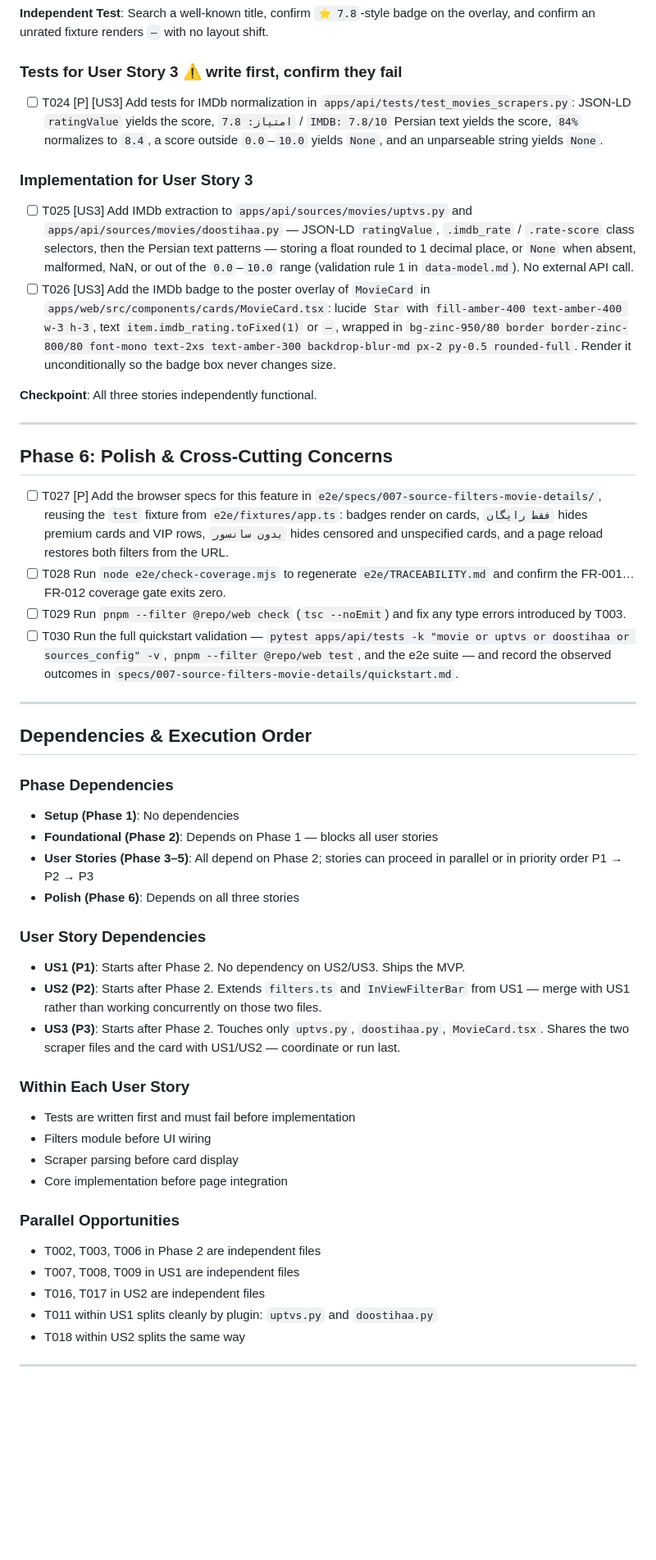
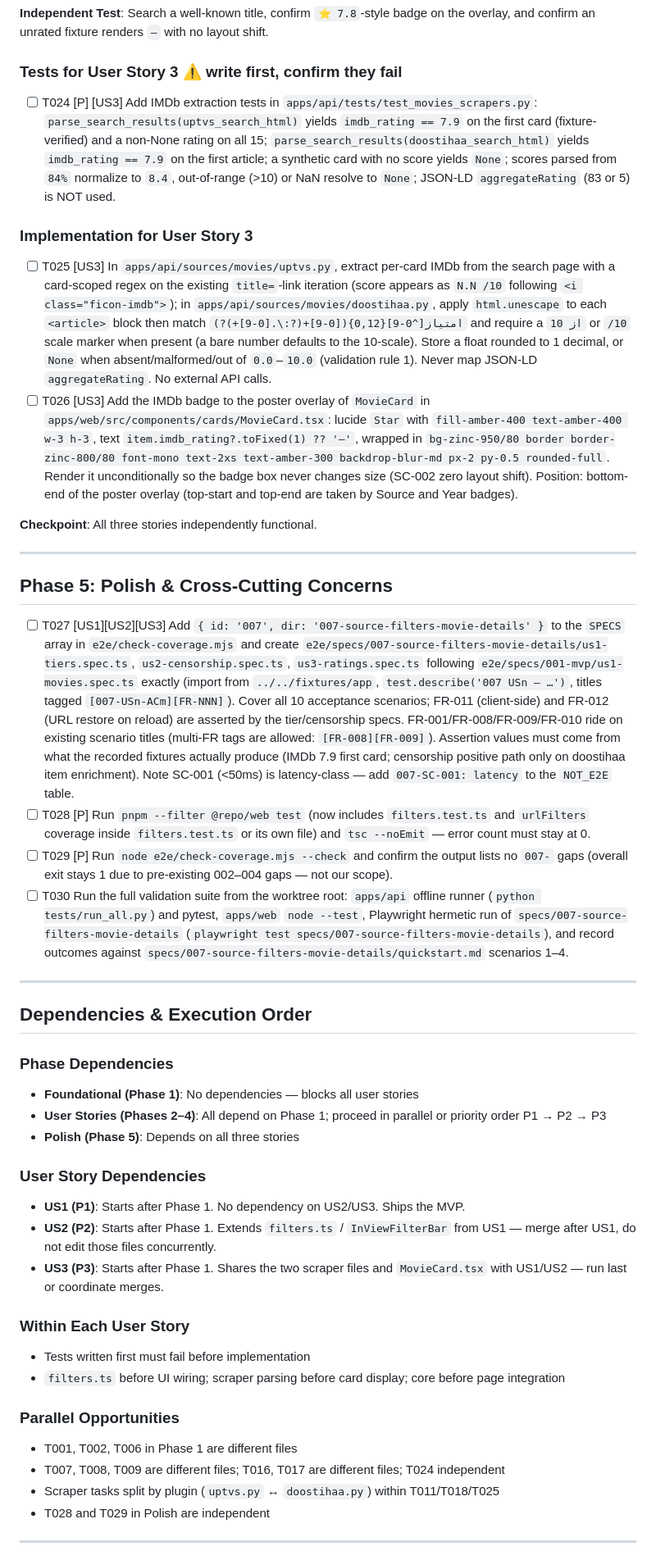
Before and after one commit to AmirMuha/linkschin, a Markdown page: specs/007-source-filters-movie-details/tasks.md, the part around one of its changes. Shown at 82% size. Drawn GitHub-style; blank space fills up the shorter version.

```diff
--- a/specs/007-source-filters-movie-details/tasks.md
+++ b/specs/007-source-filters-movie-details/tasks.md
@@ -121,23 +134,23 @@ and confirm an unrated fixture renders `—` with no layout shift.
 
 ### Tests for User Story 3 ⚠️ write first, confirm they fail
 
-- [ ] T024 [P] [US3] Add tests for IMDb normalization in `apps/api/tests/test_movies_scrapers.py`: JSON-LD `ratingValue` yields the score, `امتیاز: 7.8` / `IMDB: 7.8/10` Persian text yields the score, `84%` normalizes to `8.4`, a score outside `0.0`–`10.0` yields `None`, and an unparseable string yields `None`.
+- [ ] T024 [P] [US3] Add IMDb extraction tests in `apps/api/tests/test_movies_scrapers.py`: `parse_search_results(uptvs_search_html)` yields `imdb_rating == 7.9` on the first card (fixture-verified) and a non-None rating on all 15; `parse_search_results(doostihaa_search_html)` yields `imdb_rating == 7.9` on the first article; a synthetic card with no score yields `None`; scores parsed from `84%` normalize to `8.4`, out-of-range (>10) or NaN resolve to `None`; JSON-LD `aggregateRating` (83 or 5) is NOT used.
 
 ### Implementation for User Story 3
 
-- [ ] T025 [US3] Add IMDb extraction to `apps/api/sources/movies/uptvs.py` and `apps/api/sources/movies/doostihaa.py` — JSON-LD `ratingValue`, `.imdb_rate` / `.rate-score` class selectors, then the Persian text patterns — storing a float rounded to 1 decimal place, or `None` when absent, malformed, NaN, or out of the `0.0`–`10.0` range (validation rule 1 in `data-model.md`). No external API call.
-- [ ] T026 [US3] Add the IMDb badge to the poster overlay of `MovieCard` in `apps/web/src/components/cards/MovieCard.tsx`: lucide `Star` with `fill-amber-400 text-amber-400 w-3 h-3`, text `item.imdb_rating.toFixed(1)` or `—`, wrapped in `bg-zinc-950/80 border border-zinc-800/80 font-mono text-2xs text-amber-300 backdrop-blur-md px-2 py-0.5 rounded-full`. Render it unconditionally so the badge box never changes size.
+- [ ] T025 [US3] In `apps/api/sources/movies/uptvs.py`, extract per-card IMDb from the search page with a card-scoped regex on the existing `title=`-link iteration (score appears as `N.N /10` following `<i class="ficon-imdb">`); in `apps/api/sources/movies/doostihaa.py`, apply `html.unescape` to each `<article>` block then match `امتیاز[^0-9]{0,12}([0-9]+(?:\.[0-9]+)?)` and require a `از 10` or `/10` scale marker when present (a bare number defaults to the 10-scale). Store a float rounded to 1 decimal, or `None` when absent/malformed/out of `0.0`–`10.0` (validation rule 1). Never map JSON-LD `aggregateRating`. No external API calls.
+- [ ] T026 [US3] Add the IMDb badge to the poster overlay of `MovieCard` in `apps/web/src/components/cards/MovieCard.tsx`: lucide `Star` with `fill-amber-400 text-amber-400 w-3 h-3`, text `item.imdb_rating?.toFixed(1) ?? '—'`, wrapped in `bg-zinc-950/80 border border-zinc-800/80 font-mono text-2xs text-amber-300 backdrop-blur-md px-2 py-0.5 rounded-full`. Render it unconditionally so the badge box never changes size (SC-002 zero layout shift). Position: bottom-end of the poster overlay (top-start and top-end are taken by Source and Year badges).
 
 **Checkpoint**: All three stories independently functional.
 
 ---
 
-## Phase 6: Polish & Cross-Cutting Concerns
+## Phase 5: Polish & Cross-Cutting Concerns
 
-- [ ] T027 [P] Add the browser specs for this feature in `e2e/specs/007-source-filters-movie-details/`, reusing the `test` fixture from `e2e/fixtures/app.ts`: badges render on cards, `فقط رایگان` hides premium cards and VIP rows, `بدون سانسور` hides censored and unspecified cards, and a page reload restores both filters from the URL.
-- [ ] T028 Run `node e2e/check-coverage.mjs` to regenerate `e2e/TRACEABILITY.md` and confirm the FR-001…FR-012 coverage gate exits zero.
-- [ ] T029 Run `pnpm --filter @repo/web check` (`tsc --noEmit`) and fix any type errors introduced by T003.
-- [ ] T030 Run the full quickstart validation — `pytest apps/api/tests -k "movie or uptvs or doostihaa or sources_config" -v`, `pnpm --filter @repo/web test`, and the e2e suite — and record the observed outcomes in `specs/007-source-filters-movie-details/quickstart.md`.
+- [ ] T027 [US1][US2][US3] Add `{ id: '007', dir: '007-source-filters-movie-details' }` to the `SPECS` array in `e2e/check-coverage.mjs` and create `e2e/specs/007-source-filters-movie-details/us1-tiers.spec.ts`, `us2-censorship.spec.ts`, `us3-ratings.spec.ts` following `e2e/specs/001-mvp/us1-movies.spec.ts` exactly (import from `../../fixtures/app`, `test.describe('007 USn — …')`, titles tagged `[007-USn-ACm][FR-NNN]`). Cover all 10 acceptance scenarios; FR-011 (client-side) and FR-012 (URL restore on reload) are asserted by the tier/censorship specs. FR-001/FR-008/FR-009/FR-010 ride on existing scenario titles (multi-FR tags are allowed: `[FR-008][FR-009]`). Assertion values must come from what the recorded fixtures actually produce (IMDb 7.9 first card; censorship positive path only on doostihaa item enrichment). Note SC-001 (<50ms) is latency-class — add `007-SC-001: latency` to the `NOT_E2E` table.
+- [ ] T028 [P] Run `pnpm --filter @repo/web test` (now includes `filters.test.ts` and `urlFilters` coverage inside `filters.test.ts` or its own file) and `tsc --noEmit` — error count must stay at 0.
+- [ ] T029 [P] Run `node e2e/check-coverage.mjs --check` and confirm the output lists no `007-` gaps (overall exit stays 1 due to pre-existing 002–004 gaps — not our scope).
+- [ ] T030 Run the full validation suite from the worktree root: `apps/api` offline runner (`python tests/run_all.py`) and pytest, `apps/web` `node --test`, Playwright hermetic run of `specs/007-source-filters-movie-details` (`playwright test specs/007-source-filters-movie-details`), and record outcomes against `specs/007-source-filters-movie-details/quickstart.md` scenarios 1–4.
 
 ---
 
@@ -145,30 +158,26 @@ and confirm an unrated fixture renders `—` with no layout shift.
 
 ### Phase Dependencies
 
-- **Setup (Phase 1)**: No dependencies
-- **Foundational (Phase 2)**: Depends on Phase 1 — blocks all user stories
-- **User Stories (Phase 3–5)**: All depend on Phase 2; stories can proceed in parallel or in priority order P1 → P2 → P3
-- **Polish (Phase 6)**: Depends on all three stories
+- **Foundational (Phase 1)**: No dependencies — blocks all user stories
+- **User Stories (Phases 2–4)**: All depend on Phase 1; proceed in parallel or priority order P1 → P2 → P3
+- **Polish (Phase 5)**: Depends on all three stories
 
 ### User Story Dependencies
 
-- **US1 (P1)**: Starts after Phase 2. No dependency on US2/US3. Ships the MVP.
-- **US2 (P2)**: Starts after Phase 2. Extends `filters.ts` and `InViewFilterBar` from US1 — merge with US1 rather than working concurrently on those two files.
-- **US3 (P3)**: Starts after Phase 2. Touches only `uptvs.py`, `doostihaa.py`, `MovieCard.tsx`. Shares the two scraper files and the card with US1/US2 — coordinate or run last.
+- **US1 (P1)**: Starts after Phase 1. No dependency on US2/US3. Ships the MVP.
+- **US2 (P2)**: Starts after Phase 1. Extends `filters.ts` / `InViewFilterBar` from US1 — merge after US1, do not edit those files concurrently.
+- **US3 (P3)**: Starts after Phase 1. Shares the two scraper files and `MovieCard.tsx` with US1/US2 — run last or coordinate merges.
 
 ### Within Each User Story
 
-- Tests are written first and must fail before implementation
-- Filters module before UI wiring
-- Scraper parsing before card display
-- Core implementation before page integration
+- Tests written first must fail before implementation
+- `filters.ts` before UI wiring; scraper parsing before card display; core before page integration
 
 ### Parallel Opportunities
 
-- T002, T003, T006 in Phase 2 are independent files
-- T007, T008, T009 in US1 are independent files
-- T016, T017 in US2 are independent files
-- T011 within US1 splits cleanly by plugin: `uptvs.py` and `doostihaa.py`
-- T018 within US2 splits the same way
+- T001, T002, T006 in Phase 1 are different files
+- T007, T008, T009 are different files; T016, T017 are different files; T024 independent
+- Scraper tasks split by plugin (`uptvs.py` ↔ `doostihaa.py`) within T011/T018/T025
+- T028 and T029 in Polish are independent
 
 ---
```
Also changed, not shown: other parts of specs/007-source-filters-movie-details/tasks.md (+83 -88 lines).
